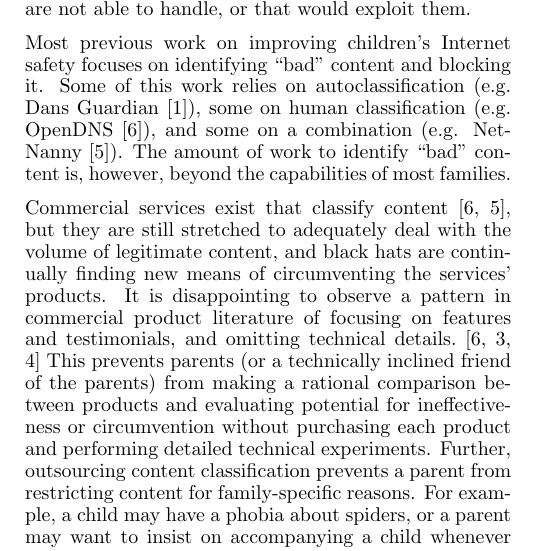
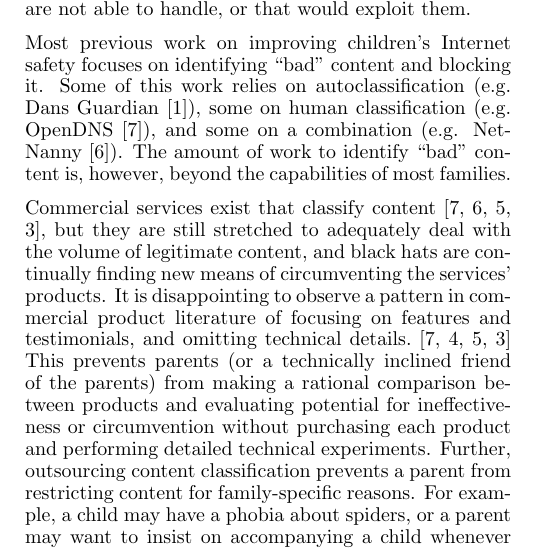
Before and after one commit to cschreiner/kindsicher, a LaTeX document (proj/final_report/final_report.tex, which reads proj/final_report/ch2_intro.tex): part of one column of page 1 of 10, cut so that both start at the same text. Compiled offline with pdfLaTeX.

Commit message:
added 2 more commercial systems as references

```diff
--- a/proj/final_report/ch2_intro.tex
+++ b/proj/final_report/ch2_intro.tex
@@ -25,14 +25,14 @@ combination (e.g. NetNanny~\cite{netnanny}).
 The amount of work to identify ``bad'' content is, however, beyond the
 capabilities of most families.
 
-Commercial services exist that classify content~\cite{opendns, netnanny},
-but they are still stretched to adequately deal with the volume of legitimate
-content, and black hats are continually finding new means of circumventing the
-services' products.
+Commercial services exist that classify content~\cite{opendns, netnanny,
+mcafee,k9}, but they are still stretched to adequately deal with the volume of
+legitimate content, and black hats are continually finding new means of
+circumventing the services' products.
 %
 It is disappointing to observe a pattern in commercial product literature of
 focusing on features and testimonials, and omitting technical
-details.~\cite{opendns, kidlogger, mcafee}
+details.~\cite{opendns, kidlogger, mcafee, k9}
 %
 This prevents parents (or a technically inclined friend of the parents) from
 making a rational comparison between products and evaluating potential for
```
